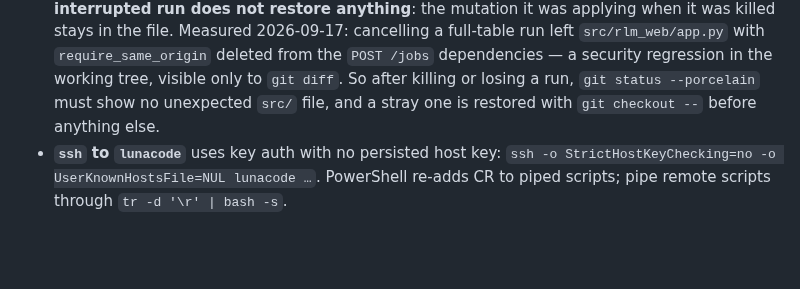
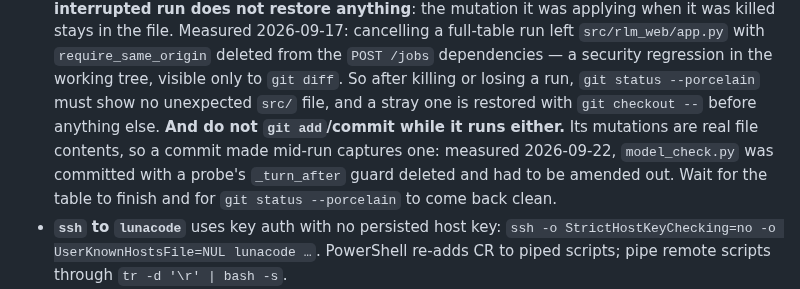
Before and after one commit to mizahnyx/rlm_for_local, a Markdown page: AGENTS.md, the part around the change. Drawn GitHub-style; blank space fills up the shorter version.

Commit message:
docs: do not commit while the mutation table runs
Its mutations are real file contents, so a commit made mid-run captures one. Measured today: model_check.py was committed with a probe's _turn_after guard deleted, and had to be amended out.

```diff
--- a/AGENTS.md
+++ b/AGENTS.md
@@ -378,7 +378,11 @@ over `tests/` is **1179 passed, 7 skipped, 12 deselected** in ~7 min.)
   `require_same_origin` deleted from the `POST /jobs` dependencies — a security
   regression in the working tree, visible only to `git diff`. So after killing or
   losing a run, `git status --porcelain` must show no unexpected `src/` file, and a
-  stray one is restored with `git checkout --` before anything else.
+  stray one is restored with `git checkout --` before anything else. **And do not
+  `git add`/commit while it runs either.** Its mutations are real file contents, so a
+  commit made mid-run captures one: measured 2026-09-22, `model_check.py` was committed
+  with a probe's `_turn_after` guard deleted and had to be amended out. Wait for the
+  table to finish and for `git status --porcelain` to come back clean.
 - **`ssh` to `lunacode`** uses key auth with no persisted host key:
   `ssh -o StrictHostKeyChecking=no -o UserKnownHostsFile=NUL lunacode …`.
   PowerShell re-adds CR to piped scripts; pipe remote scripts through
```
